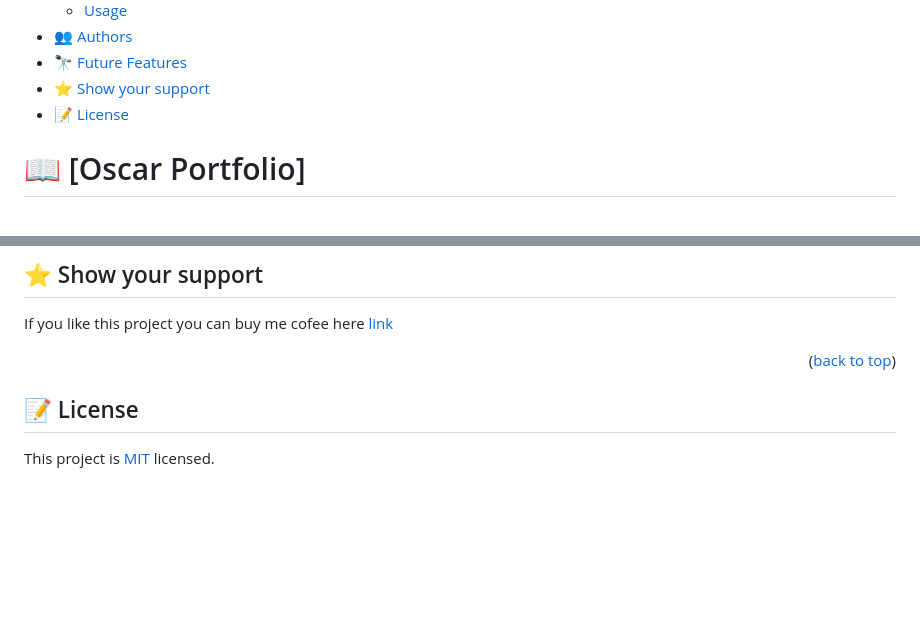
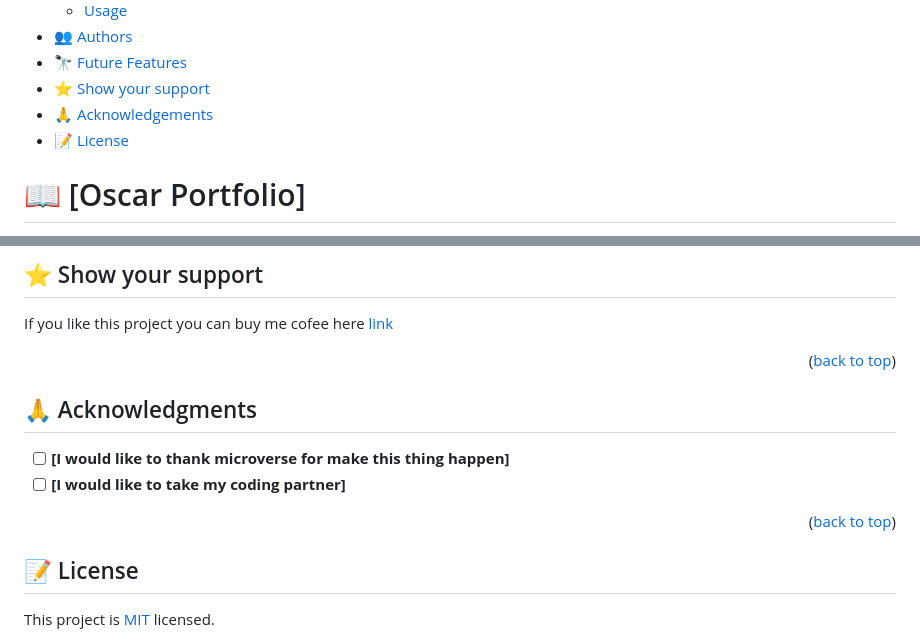
Before and after one commit to byiringiroscar/portfolio_desktop_microverse.github.io, a Markdown page: README.md, 2 parts joined by grey strips. Rendered like a GitHub page; blank space fills up the shorter version.

Commit message:
add acknowledge section to my readme

```diff
--- a/README.md
+++ b/README.md
@@ -50,6 +50,7 @@ After you're finished please remove all the comments and instructions!
 - [👥 Authors](#authors)
 - [🔭 Future Features](#future-features)
 - [⭐️ Show your support](#support)
+- [🙏 Acknowledgements](#acknowledgements)
 - [📝 License](#license)
 
 <!-- PROJECT DESCRIPTION -->
@@ -181,6 +182,14 @@ Example command:
 If you like this project you can buy me cofee here [link](https://www.linkedin.com/in/oscar-byiringiro-9baa8313a/)
 
 <p align="right">(<a href="#readme-top">back to top</a>)</p>
+<!-- ACKNOWLEDGEMENTS -->
+
+## 🙏 Acknowledgments <a name="acknowledgements"></a>
+
+- [ ] **[I would like to thank microverse for make this thing happen]**
+- [ ] **[I would like to take my coding partner]**
+
+<p align="right">(<a href="#readme-top">back to top</a>)</p>
 
 <!-- LICENSE -->
 
```
